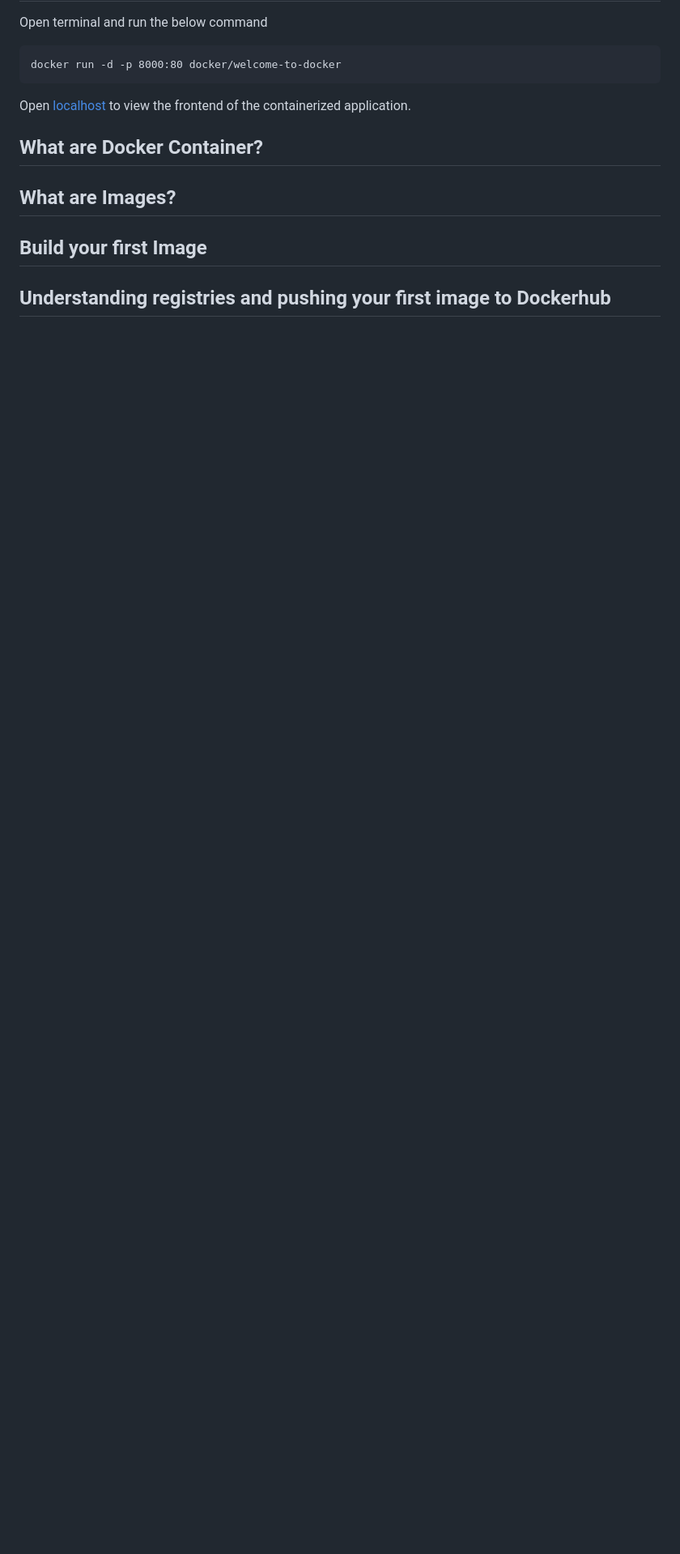
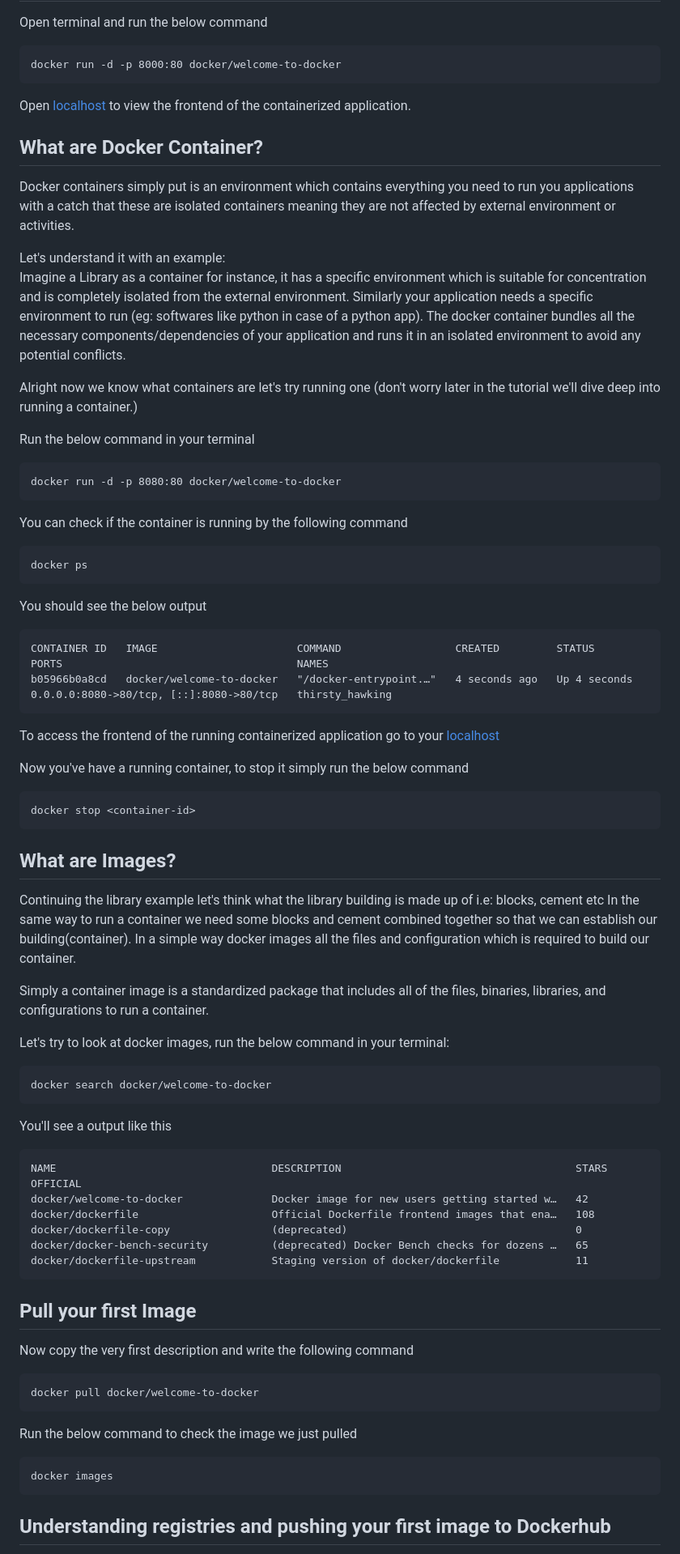
Before and after one commit to fossKKW/hands-on-docker, a Markdown page: README.md, the part around one of its changes. Shown at 81% size. Drawn GitHub-style; blank space fills up the shorter version.

Commit message:
docs: update README.md

````diff
--- a/README.md
+++ b/README.md
@@ -33,8 +33,70 @@ Open [localhost](http://localhost:8000/) to view the frontend of the containeriz
 
 ## What are Docker Container?
 
+Docker containers simply put is an environment which contains everything you need to run you applications with a catch that these are isolated containers meaning they are not affected by external environment or activities.
+
+Let's understand it with an example:
+Imagine a Library as a container for instance, it has a specific environment which is suitable for concentration and is completely isolated from the external environment. Similarly your application needs a specific environment to run (eg: softwares like python in case of a python app). The docker container bundles all the necessary components/dependencies of your application and runs it in an isolated environment to avoid any potential conflicts.
+
+
+Alright now we know what containers are let's try running one (don't worry later in the tutorial we'll dive deep into running a container.)
+
+Run the below command in your terminal
+```
+docker run -d -p 8080:80 docker/welcome-to-docker
+```
+
+You can check if the container is running by the following command
+```
+docker ps
+```
+
+You should see the below output
+```
+CONTAINER ID   IMAGE                      COMMAND                  CREATED         STATUS         PORTS                                     NAMES
+b05966b0a8cd   docker/welcome-to-docker   "/docker-entrypoint.…"   4 seconds ago   Up 4 seconds   0.0.0.0:8080->80/tcp, [::]:8080->80/tcp   thirsty_hawking
+```
+
+To access the frontend of the running containerized application go to your [localhost](http://localhost:8080/)
+
+Now you've have a running container, to stop it simply run the below command
+
+```
+docker stop <container-id>
+```
+
 ## What are Images?
 
-## Build your first Image
+Continuing the library example let's think what the library building is made up of i.e: blocks, cement etc In the same way to run a container we need some blocks and cement combined together so that we can establish our building(container). In a simple way docker images all the files and configuration which is required to build our container.
+
+Simply a container image is a standardized package that includes all of the files, binaries, libraries, and configurations to run a container.
+
+Let's try to look at docker images, run the below command in your terminal:
+```
+docker search docker/welcome-to-docker
+```
+
+You'll see a output like this
+```
+NAME                                  DESCRIPTION                                     STARS     OFFICIAL
+docker/welcome-to-docker              Docker image for new users getting started w…   42
+docker/dockerfile                     Official Dockerfile frontend images that ena…   108
+docker/dockerfile-copy                (deprecated)                                    0
+docker/docker-bench-security          (deprecated) Docker Bench checks for dozens …   65
+docker/dockerfile-upstream            Staging version of docker/dockerfile            11
+```
+
+## Pull your first Image
+
+
+Now copy the very first description and write the following command
+```
+docker pull docker/welcome-to-docker
+```
+
+Run the below command to check the image we just pulled
+```
+docker images
+```
 
 ## Understanding registries and pushing your first image to Dockerhub
````
Also changed, not shown: other parts of README.md (+45 -1 lines).
